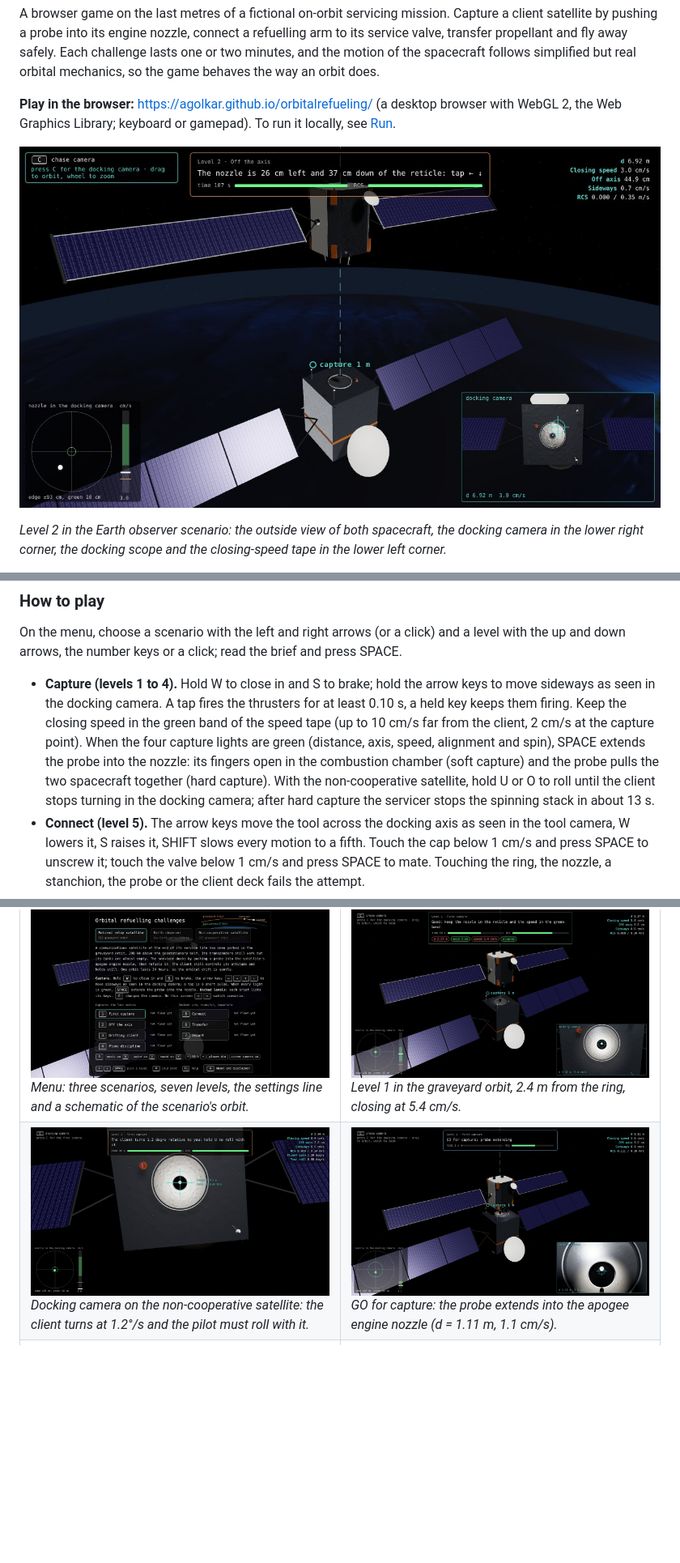
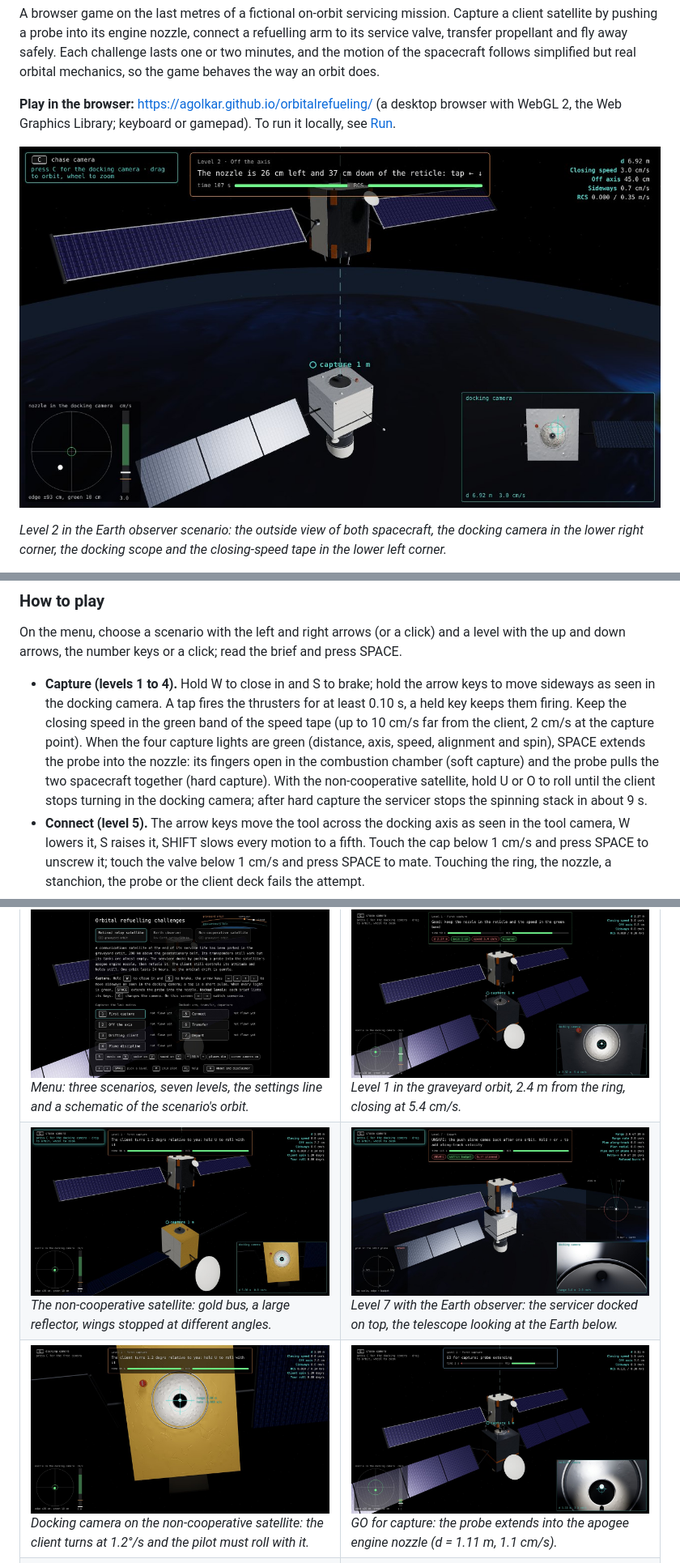
Before and after one commit to agolkar/orbitalrefueling, a Markdown page: README.md, 3 parts joined by grey strips. Shown at 81% size. GitHub-like rendering; pictures changed too: docs/images/approach_leo.jpg, docs/images/approach_tumble.jpg (added), docs/images/depart_leo.jpg (added); blank space fills up the shorter version.

```diff
--- a/README.md
+++ b/README.md
@@ -88,7 +88,7 @@ and down arrows, the number keys or a click; read the brief and press SPACE.
   axis, speed, alignment and spin), SPACE extends the probe into the nozzle: its fingers open in the
   combustion chamber (soft capture) and the probe pulls the two spacecraft together (hard capture).
   With the non-cooperative satellite, hold U or O to roll until the client stops turning in the
-  docking camera; after hard capture the servicer stops the spinning stack in about 13 s.
+  docking camera; after hard capture the servicer stops the spinning stack in about 9 s.
 - **Connect (level 5).** The arrow keys move the tool across the docking axis as seen in the tool
   camera, W lowers it, S raises it, SHIFT slows every motion to a fifth. Touch the cap below 1 cm/s
   and press SPACE to unscrew it; touch the valve below 1 cm/s and press SPACE to mate. Touching the
@@ -169,6 +169,10 @@ The sound starts with the first key press or click (browsers keep a page silent
 <td width="50%"><img src="docs/images/approach_geo.jpg" alt="Approach in the graveyard orbit"><br><em>Level 1 in the graveyard orbit, 2.4 m from the ring, closing at 5.4 cm/s.</em></td>
 </tr>
 <tr>
+<td><img src="docs/images/approach_tumble.jpg" alt="The non-cooperative client"><br><em>The non-cooperative satellite: gold bus, a large reflector, wings stopped at different angles.</em></td>
+<td><img src="docs/images/depart_leo.jpg" alt="The Earth observer docked"><br><em>Level 7 with the Earth observer: the servicer docked on top, the telescope looking at the Earth below.</em></td>
+</tr>
+<tr>
 <td><img src="docs/images/docking_camera_tumble.jpg" alt="Docking camera on the spinning client"><br><em>Docking camera on the non-cooperative satellite: the client turns at 1.2°/s and the pilot must roll with it.</em></td>
 <td><img src="docs/images/capture_probe.jpg" alt="Probe extending into the nozzle"><br><em>GO for capture: the probe extends into the apogee engine nozzle (d = 1.11 m, 1.1 cm/s).</em></td>
 </tr>
```
Also changed, not shown: other parts of README.md (+3 -2 lines), ASSUMPTIONS.md (+52 -17 lines), 7 other files.
